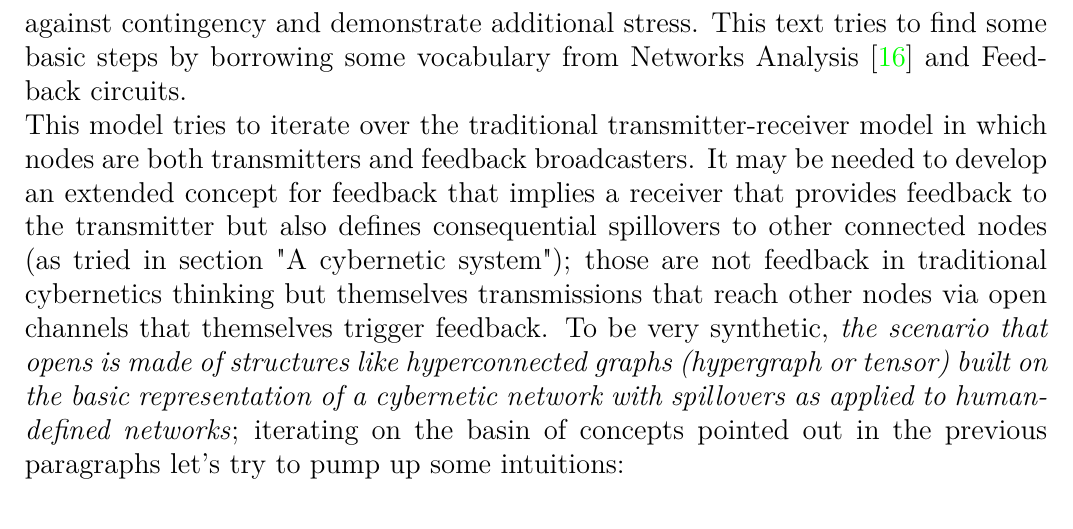
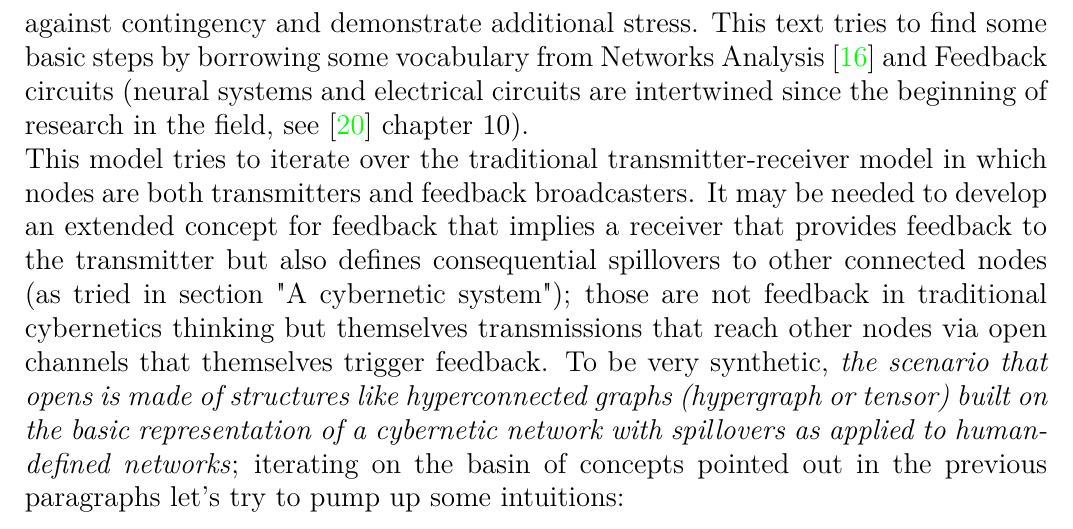
Before and after one commit to Mec-iS/cybint, a LaTeX document (src/cybint.tex): part of page 24 of 36, cut so that both start at the same text. Compiled offline with pdfLaTeX.

Commit message:
add reference

```diff
--- a/src/cybint.tex
+++ b/src/cybint.tex
@@ -429,7 +429,7 @@ APIs in software are the perfect example of a multilevel/multilayer concept as i
 
 \hspace*{15mm}After the presentation of these concepts that are meant to be tools in the toolbox, this chapter will try to bring the discourse back in the field of social impact. In the world defined by digital networks every missed opportunity of adaptation (bias, prejudice, dogma, taboos, or just latency and attention deficit) translates into costs accumulation for future necessary adjustments.
 \newline
-\hspace*{15mm}Individuals/societies/cultures (organisms or complex systems defined on different fractal scales, but inside the same fractal frames, an example of fractal frame in biology is multilevel selection hypothesis \cite{doi:10.1111,10.1086/286046}) accumulating [cognitive, informative, adaptive …] costs in excess find it more and more expensive their fight against contingency and demonstrate additional stress. This text tries to find some basic steps by borrowing some vocabulary from Networks Analysis \cite{BRANDESnetwork} and Feedback circuits.
+\hspace*{15mm}Individuals/societies/cultures (organisms or complex systems defined on different fractal scales, but inside the same fractal frames, an example of fractal frame in biology is multilevel selection hypothesis \cite{doi:10.1111,10.1086/286046}) accumulating [cognitive, informative, adaptive …] costs in excess find it more and more expensive their fight against contingency and demonstrate additional stress. This text tries to find some basic steps by borrowing some vocabulary from Networks Analysis \cite{BRANDESnetwork} and Feedback circuits (neural systems and electrical circuits are intertwined since the beginning of research in the field, see \cite{heims1980john} chapter 10).
 \newline
 This model tries to iterate over the traditional transmitter-receiver model in which nodes are both transmitters and feedback broadcasters. It may be needed to develop an extended concept for feedback that implies a receiver that provides feedback to the transmitter but also defines consequential spillovers to other connected nodes (as tried in section "A cybernetic system"); those are not feedback in traditional cybernetics thinking but themselves transmissions that reach other nodes via open channels that themselves trigger feedback. To be very synthetic, \textit{the scenario that opens is made of structures like hyperconnected graphs (hypergraph or tensor) built on the basic representation of a cybernetic network with spillovers as applied to human-defined networks}; iterating on the basin of concepts pointed out in the previous paragraphs let’s try to pump up some intuitions:
 
```
Also changed, not shown: cybint.pdf, 4 other files.
